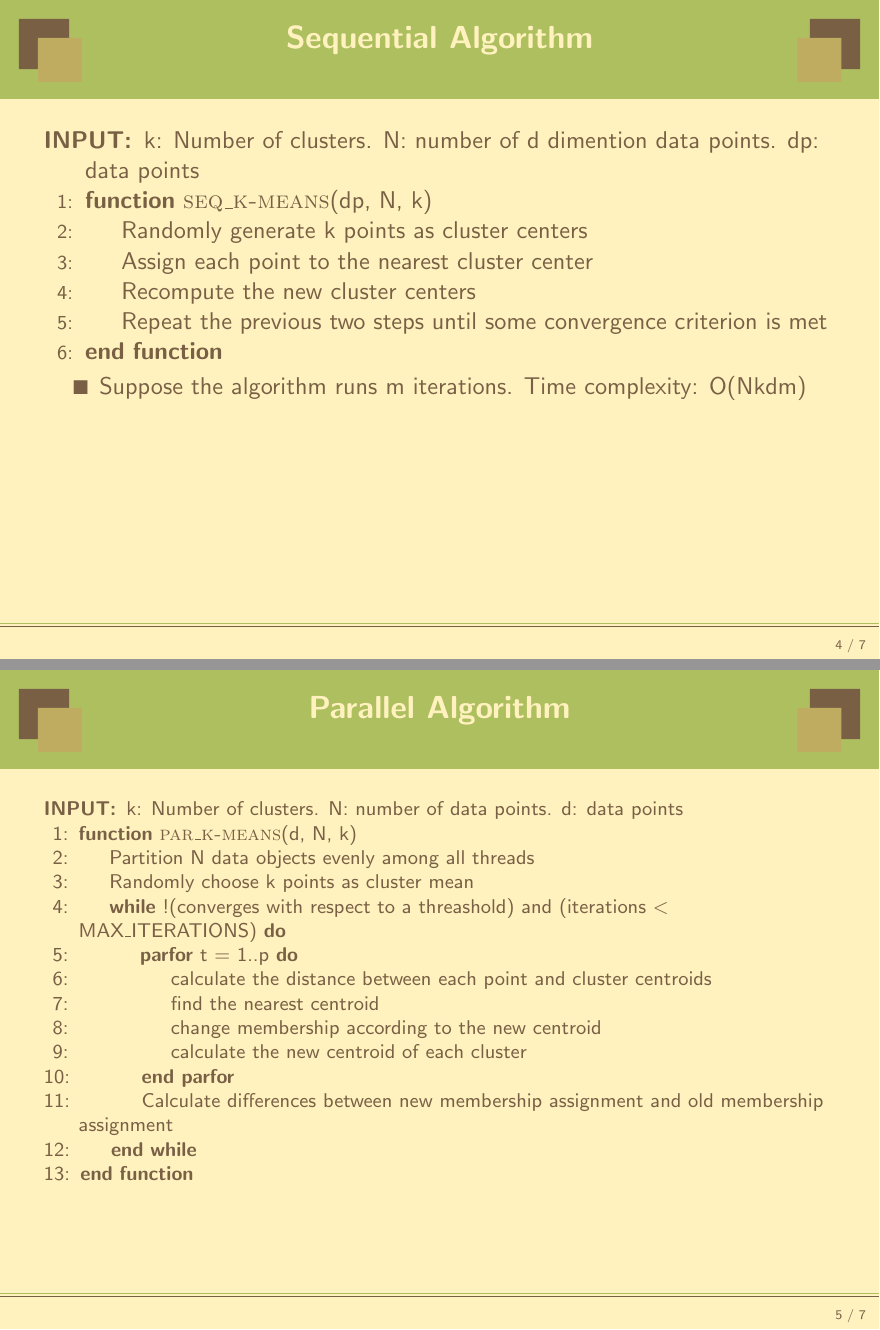
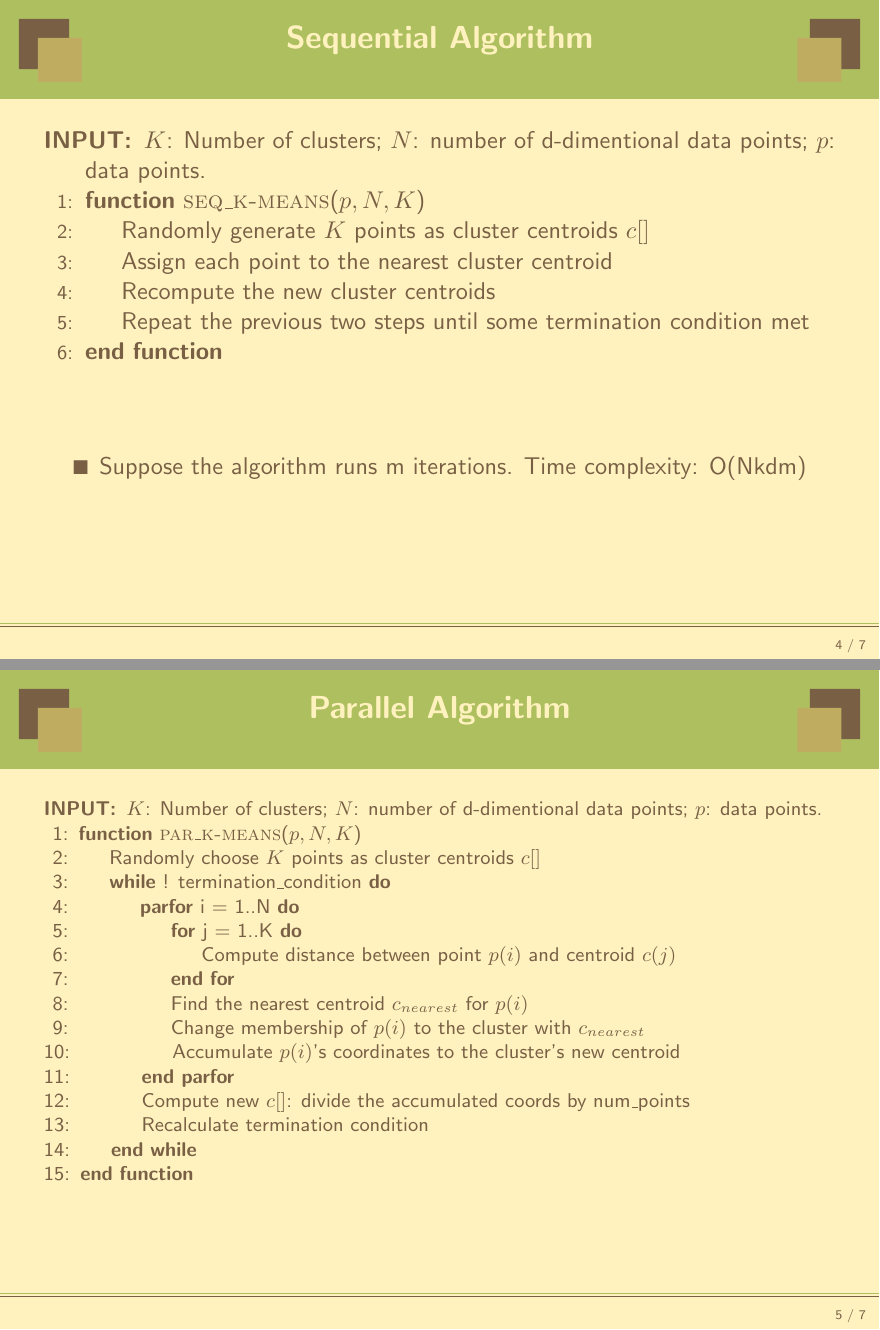
Before and after one commit to pkuwalter/kmeans_parallel, LaTeX slides (doc/project_presentation/presentation.tex): pages 4 and 5 of 7, joined at a grey line. Compiled offline with LaTeX, dvips and Ghostscript.

Commit message:
polish algorithms

```diff
--- a/doc/project_presentation/presentation.tex
+++ b/doc/project_presentation/presentation.tex
@@ -66,16 +66,16 @@ fleqn]{powerdot}
 
 \begin{slide} {Sequential Algorithm}
   \begin{algorithmic}[1]
-    \INPUT k: Number of clusters. N: number of d dimention data points. dp: data points
-    \Function{seq\_k-means}{dp, N, k}
-    \State Randomly generate k points as cluster centers
-    \State Assign each point to the nearest cluster center
-    \State Recompute the new cluster centers
-    \State Repeat the previous two steps until some convergence criterion
-    is met
+    \INPUT $K$: Number of clusters; $N$: number of d-dimentional data points; $p$: data points.
+    \Function{seq\_k-means}{$p, N, K$}
+    \State Randomly generate $K$ points as cluster centroids $c[]$
+    \State Assign each point to the nearest cluster centroid
+    \State Recompute the new cluster centroids
+    \State Repeat the previous two steps until some termination condition met
     \EndFunction
   \end{algorithmic}
   \begin{compactitem}
+    \vspace{.5in}
     \item{Suppose the algorithm runs m iterations. Time complexity: O(Nkdm)}
   \end{compactitem}
 \end{slide}
@@ -83,21 +83,21 @@ fleqn]{powerdot}
 \begin{slide} {Parallel Algorithm}
   \footnotesize
   \begin{algorithmic}[1]
-    \INPUT k: Number of clusters. N: number of data points. d: data points
-    \Function{par\_k-means}{d, N, k} \label{alg:p}
-    \State Partition N data objects evenly among all threads
-    \State Randomly choose k points as cluster mean
-    \While {!(converges with respect to a threashold) and (iterations
-      $<$ MAX\_ITERATIONS)}
-    \ParFor {t = 1..p}
-    \State calculate the distance between each point and
-    cluster centroids
-    \State find the nearest centroid
-    \State change membership according to the new centroid
-    \State calculate the new centroid of each cluster
+    \INPUT $K$: Number of clusters; $N$: number of d-dimentional data points; $p$: data points.
+    \Function{par\_k-means}{$p, N, K$} \label{alg:p}
+%    \State Partition N data objects evenly among all threads
+    \State Randomly choose $K$ points as cluster centroids $c[]$
+    \While {! termination\_condition}
+    \ParFor {i = 1..N}
+    \For {j = 1..K}
+    \State Compute distance between point $p(i)$ and centroid $c(j)$
+    \EndFor
+    \State Find the nearest centroid $c_{nearest}$ for $p(i)$
+    \State Change membership of $p(i)$ to the cluster with $c_{nearest}$
+    \State Accumulate $p(i)$'s coordinates to the cluster's new centroid
     \EndParFor
-    \State Calculate differences between new membership assignment and
-    old membership assignment
+    \State Compute new $c[]$: divide the accumulated coords by num\_points
+    \State Recalculate termination condition
     \EndWhile
     \EndFunction
   \end{algorithmic}
```
